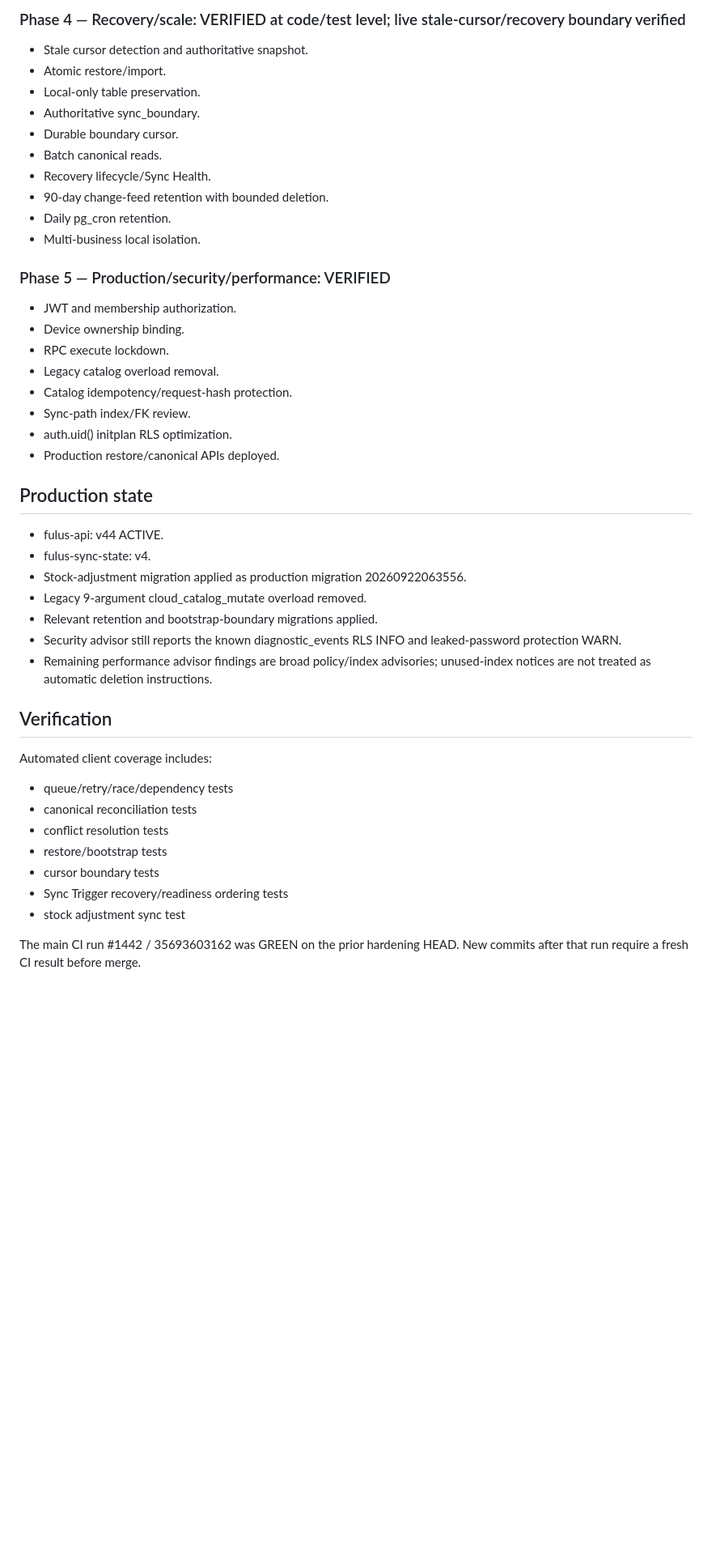
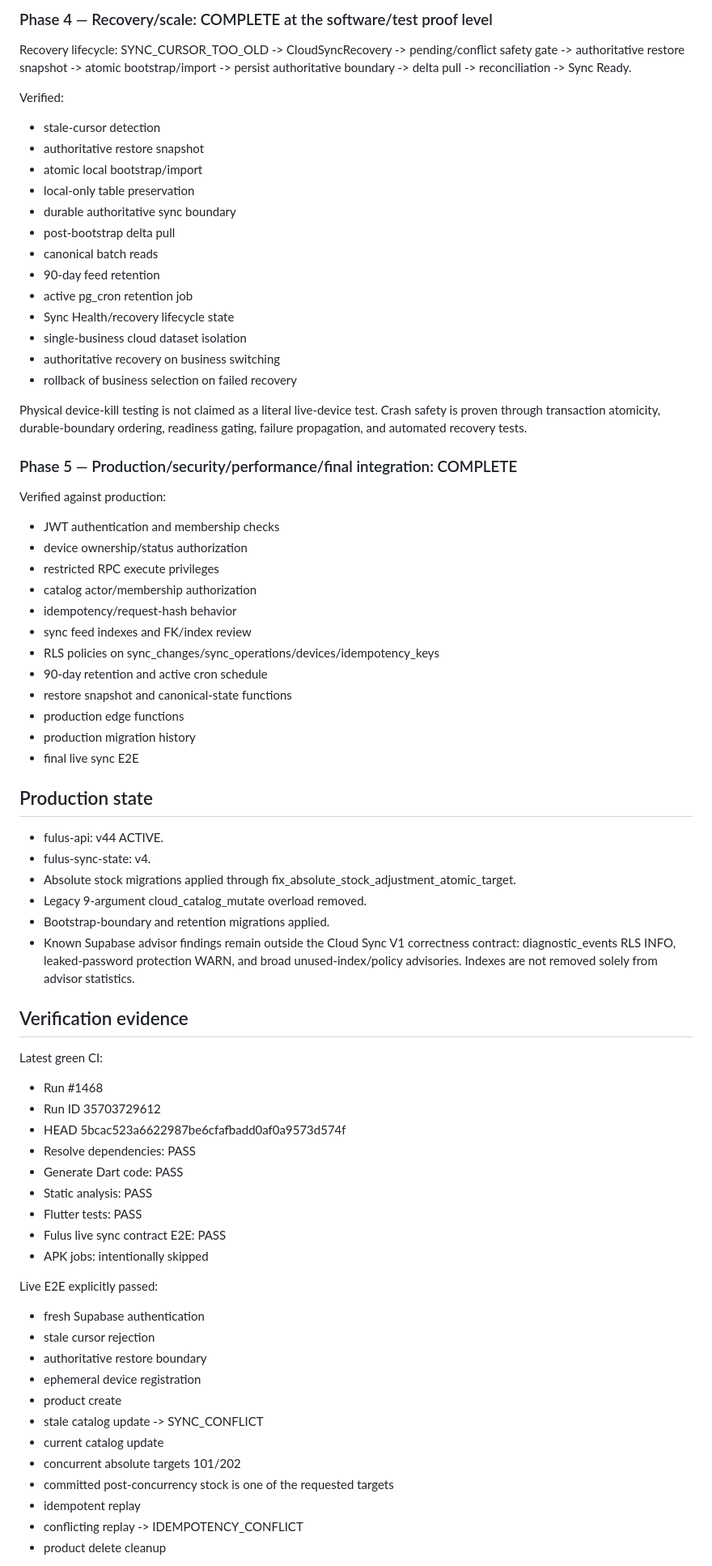
Before and after one commit to FulusBuild/Fulus-mobile, a Markdown page: docs/FULUS_SYNC_IMPLEMENTATION_STATE.md, the part around one of its changes. Shown at 81% size. Drawn GitHub-style; blank space fills up the shorter version.

Commit message:
docs(sync): refresh V1 completion audit state

```diff
--- a/docs/FULUS_SYNC_IMPLEMENTATION_STATE.md
+++ b/docs/FULUS_SYNC_IMPLEMENTATION_STATE.md
@@ -58,46 +60,73 @@ Sale-generated stock movements remain server-derived and are not submitted indep
 
-### Phase 4 — Recovery/scale: VERIFIED at code/test level; live stale-cursor/recovery boundary verified
-- Stale cursor detection and authoritative snapshot.
-- Atomic restore/import.
-- Local-only table preservation.
-- Authoritative sync_boundary.
-- Durable boundary cursor.
-- Batch canonical reads.
-- Recovery lifecycle/Sync Health.
-- 90-day change-feed retention with bounded deletion.
-- Daily pg_cron retention.
-- Multi-business local isolation.
+### Phase 4 — Recovery/scale: COMPLETE at the software/test proof level
+Recovery lifecycle:
+SYNC_CURSOR_TOO_OLD -> CloudSyncRecovery -> pending/conflict safety gate -> authoritative restore snapshot -> atomic bootstrap/import -> persist authoritative boundary -> delta pull -> reconciliation -> Sync Ready.
 
-### Phase 5 — Production/security/performance: VERIFIED
-- JWT and membership authorization.
-- Device ownership binding.
-- RPC execute lockdown.
-- Legacy catalog overload removal.
-- Catalog idempotency/request-hash protection.
-- Sync-path index/FK review.
-- auth.uid() initplan RLS optimization.
-- Production restore/canonical APIs deployed.
+Verified:
+- stale-cursor detection
+- authoritative restore snapshot
+- atomic local bootstrap/import
+- local-only table preservation
+- durable authoritative sync boundary
+- post-bootstrap delta pull
+- canonical batch reads
+- 90-day feed retention
+- active pg_cron retention job
+- Sync Health/recovery lifecycle state
+- single-business cloud dataset isolation
+- authoritative recovery on business switching
+- rollback of business selection on failed recovery
+
+Physical device-kill testing is not claimed as a literal live-device test. Crash safety is proven through transaction atomicity, durable-boundary ordering, readiness gating, failure propagation, and automated recovery tests.
+
+### Phase 5 — Production/security/performance/final integration: COMPLETE
+Verified against production:
+- JWT authentication and membership checks
+- device ownership/status authorization
+- restricted RPC execute privileges
+- catalog actor/membership authorization
+- idempotency/request-hash behavior
+- sync feed indexes and FK/index review
+- RLS policies on sync_changes/sync_operations/devices/idempotency_keys
+- 90-day retention and active cron schedule
+- restore snapshot and canonical-state functions
+- production edge functions
+- production migration history
+- final live sync E2E
 
 ## Production state
 
 - fulus-api: v44 ACTIVE.
 - fulus-sync-state: v4.
-- Stock-adjustment migration applied as production migration 20260922063556.
+- Absolute stock migrations applied through fix_absolute_stock_adjustment_atomic_target.
 - Legacy 9-argument cloud_catalog_mutate overload removed.
-- Relevant retention and bootstrap-boundary migrations applied.
-- Security advisor still reports the known diagnostic_events RLS INFO and leaked-password protection WARN.
-- Remaining performance advisor findings are broad policy/index advisories; unused-index notices are not treated as automatic deletion instructions.
+- Bootstrap-boundary and retention migrations applied.
+- Known Supabase advisor findings remain outside the Cloud Sync V1 correctness contract: diagnostic_events RLS INFO, leaked-password protection WARN, and broad unused-index/policy advisories. Indexes are not removed solely from advisor statistics.
 
-## Verification
+## Verification evidence
 
-Automated client coverage includes:
-- queue/retry/race/dependency tests
-- canonical reconciliation tests
-- conflict resolution tests
-- restore/bootstrap tests
-- cursor boundary tests
-- Sync Trigger recovery/readiness ordering tests
-- stock adjustment sync test
+Latest green CI:
+- Run #1468
+- Run ID 35703729612
+- HEAD 5bcac523a6622987be6cfafbadd0af0a9573d574f
+- Resolve dependencies: PASS
+- Generate Dart code: PASS
+- Static analysis: PASS
+- Flutter tests: PASS
+- Fulus live sync contract E2E: PASS
+- APK jobs: intentionally skipped
 
-The main CI run #1442 / 35693603162 was GREEN on the prior hardening HEAD. New commits after that run require a fresh CI result before merge.
+Live E2E explicitly passed:
+- fresh Supabase authentication
+- stale cursor rejection
+- authoritative restore boundary
+- ephemeral device registration
+- product create
+- stale catalog update -> SYNC_CONFLICT
+- current catalog update
+- concurrent absolute targets 101/202
+- committed post-concurrency stock is one of the requested targets
+- idempotent replay
+- conflicting replay -> IDEMPOTENCY_CONFLICT
+- product delete cleanup
 
```
Also changed, not shown: other parts of docs/FULUS_SYNC_IMPLEMENTATION_STATE.md (+49 -60 lines).
